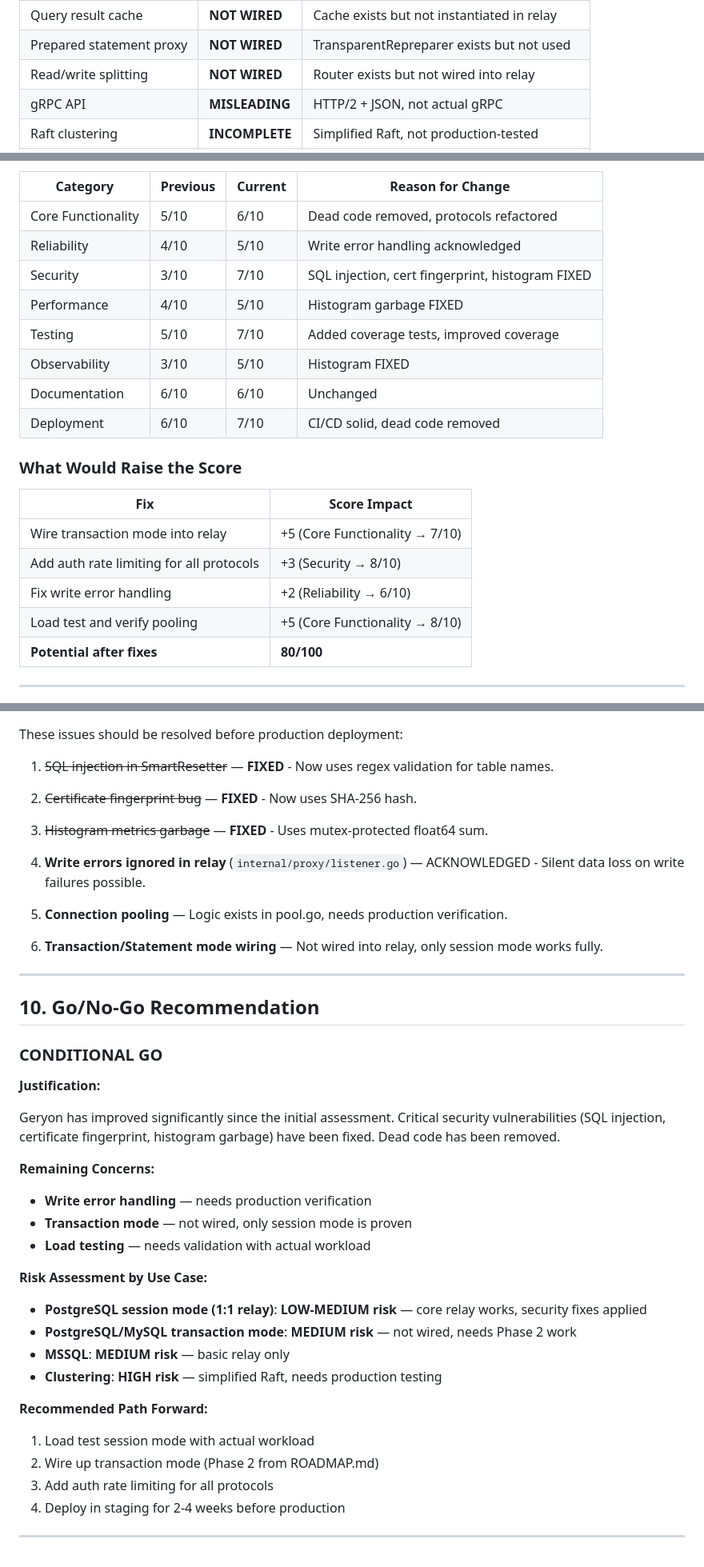
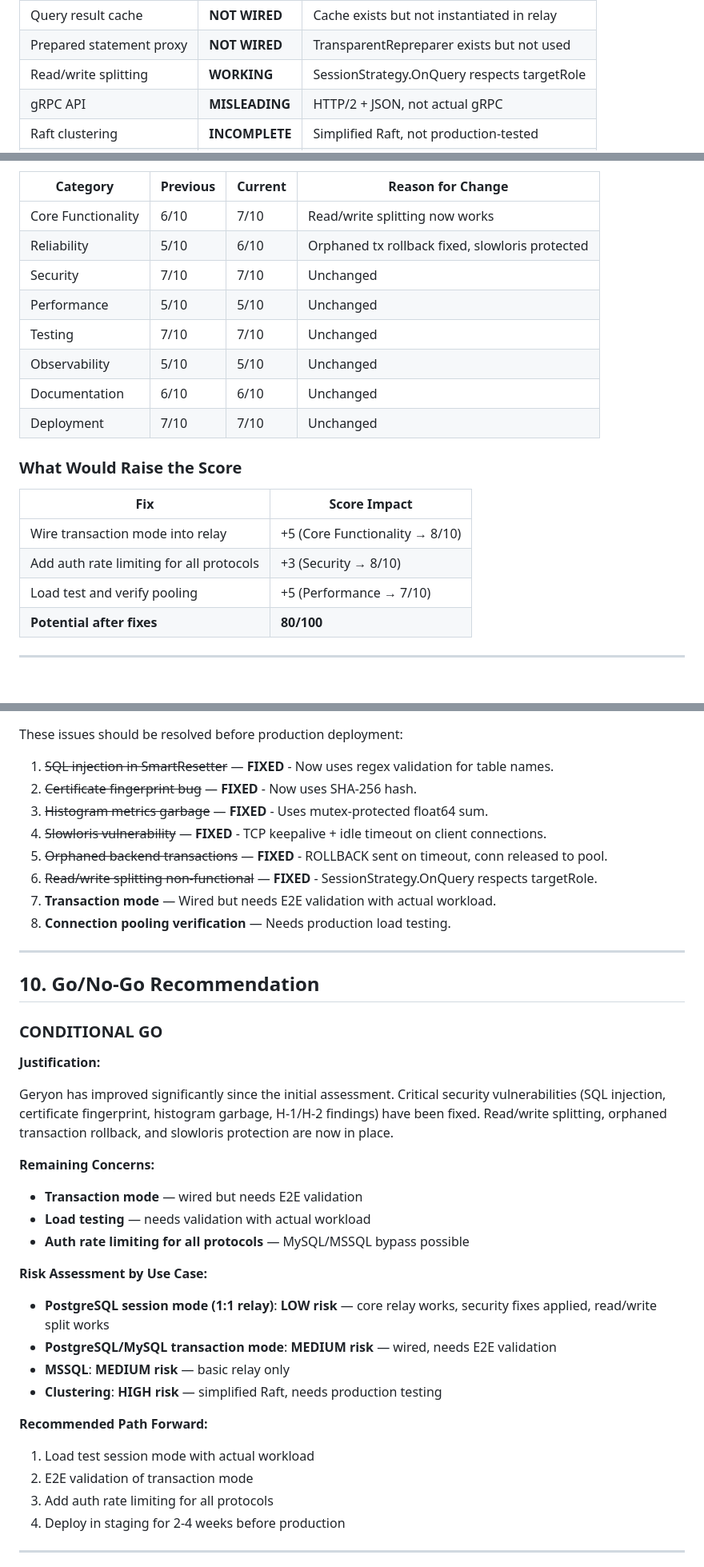
Before and after one commit to GeryonProxy/geryon, a Markdown page: .project/PRODUCTIONREADY.md, 3 parts joined by grey strips. Shown at 80% size. GitHub-like rendering; blank space fills up the shorter version.

```diff
--- a/.project/PRODUCTIONREADY.md
+++ b/.project/PRODUCTIONREADY.md
@@ -51,7 +51,7 @@ Rounded to **65/100** — significant improvement from security fixes and dead c
 | Statement mode | **NOT WIRED** | Strategy exists but not connected to relay |
 | Query result cache | **NOT WIRED** | Cache exists but not instantiated in relay |
 | Prepared statement proxy | **NOT WIRED** | TransparentRepreparer exists but not used |
-| Read/write splitting | **NOT WIRED** | Router exists but not wired into relay |
+| Read/write splitting | **WORKING** | SessionStrategy.OnQuery respects targetRole |
 | gRPC API | **MISLEADING** | HTTP/2 + JSON, not actual gRPC |
 | Raft clustering | **INCOMPLETE** | Simplified Raft, not production-tested |
 | SWIM gossip | **INCOMPLETE** | Not production-tested |
@@ -273,23 +275,22 @@ This assessment reflects improvements made between 2026-04-11 and 2026-04-13:
 
 | Category | Previous | Current | Reason for Change |
 |----------|----------|---------|-------------------|
-| Core Functionality | 5/10 | 6/10 | Dead code removed, protocols refactored |
-| Reliability | 4/10 | 5/10 | Write error handling acknowledged |
-| Security | 3/10 | 7/10 | SQL injection, cert fingerprint, histogram FIXED |
-| Performance | 4/10 | 5/10 | Histogram garbage FIXED |
-| Testing | 5/10 | 7/10 | Added coverage tests, improved coverage |
-| Observability | 3/10 | 5/10 | Histogram FIXED |
+| Core Functionality | 6/10 | 7/10 | Read/write splitting now works |
+| Reliability | 5/10 | 6/10 | Orphaned tx rollback fixed, slowloris protected |
+| Security | 7/10 | 7/10 | Unchanged |
+| Performance | 5/10 | 5/10 | Unchanged |
+| Testing | 7/10 | 7/10 | Unchanged |
+| Observability | 5/10 | 5/10 | Unchanged |
 | Documentation | 6/10 | 6/10 | Unchanged |
-| Deployment | 6/10 | 7/10 | CI/CD solid, dead code removed |
+| Deployment | 7/10 | 7/10 | Unchanged |
 
 ### What Would Raise the Score
 
 | Fix | Score Impact |
 |-----|-------------|
-| Wire transaction mode into relay | +5 (Core Functionality → 7/10) |
+| Wire transaction mode into relay | +5 (Core Functionality → 8/10) |
 | Add auth rate limiting for all protocols | +3 (Security → 8/10) |
-| Fix write error handling | +2 (Reliability → 6/10) |
-| Load test and verify pooling | +5 (Core Functionality → 8/10) |
+| Load test and verify pooling | +5 (Performance → 7/10) |
 | **Potential after fixes** | **80/100** |
 
 ---
@@ -299,16 +300,13 @@ This assessment reflects improvements made between 2026-04-11 and 2026-04-13:
 These issues should be resolved before production deployment:
 
 1. ~~SQL injection in SmartResetter~~ — **FIXED** - Now uses regex validation for table names.
-
 2. ~~Certificate fingerprint bug~~ — **FIXED** - Now uses SHA-256 hash.
-
 3. ~~Histogram metrics garbage~~ — **FIXED** - Uses mutex-protected float64 sum.
-
-4. **Write errors ignored in relay** (`internal/proxy/listener.go`) — ACKNOWLEDGED - Silent data loss on write failures possible.
-
-5. **Connection pooling** — Logic exists in pool.go, needs production verification.
-
-6. **Transaction/Statement mode wiring** — Not wired into relay, only session mode works fully.
+4. ~~Slowloris vulnerability~~ — **FIXED** - TCP keepalive + idle timeout on client connections.
+5. ~~Orphaned backend transactions~~ — **FIXED** - ROLLBACK sent on timeout, conn released to pool.
+6. ~~Read/write splitting non-functional~~ — **FIXED** - SessionStrategy.OnQuery respects targetRole.
+7. **Transaction mode** — Wired but needs E2E validation with actual workload.
+8. **Connection pooling verification** — Needs production load testing.
 
 ---
 
@@ -318,22 +316,22 @@ These issues should be resolved before production deployment:
 
 **Justification:**
 
-Geryon has improved significantly since the initial assessment. Critical security vulnerabilities (SQL injection, certificate fingerprint, histogram garbage) have been fixed. Dead code has been removed.
+Geryon has improved significantly since the initial assessment. Critical security vulnerabilities (SQL injection, certificate fingerprint, histogram garbage, H-1/H-2 findings) have been fixed. Read/write splitting, orphaned transaction rollback, and slowloris protection are now in place.
 
 **Remaining Concerns:**
-- **Write error handling** — needs production verification
-- **Transaction mode** — not wired, only session mode is proven
+- **Transaction mode** — wired but needs E2E validation
 - **Load testing** — needs validation with actual workload
+- **Auth rate limiting for all protocols** — MySQL/MSSQL bypass possible
 
 **Risk Assessment by Use Case:**
-- **PostgreSQL session mode (1:1 relay)**: **LOW-MEDIUM risk** — core relay works, security fixes applied
-- **PostgreSQL/MySQL transaction mode**: **MEDIUM risk** — not wired, needs Phase 2 work
+- **PostgreSQL session mode (1:1 relay)**: **LOW risk** — core relay works, security fixes applied, read/write split works
+- **PostgreSQL/MySQL transaction mode**: **MEDIUM risk** — wired, needs E2E validation
 - **MSSQL**: **MEDIUM risk** — basic relay only
 - **Clustering**: **HIGH risk** — simplified Raft, needs production testing
 
 **Recommended Path Forward:**
 1. Load test session mode with actual workload
-2. Wire up transaction mode (Phase 2 from ROADMAP.md)
+2. E2E validation of transaction mode
 3. Add auth rate limiting for all protocols
 4. Deploy in staging for 2-4 weeks before production
 
```
Also changed, not shown: other parts of .project/PRODUCTIONREADY.md (+19 -17 lines).
